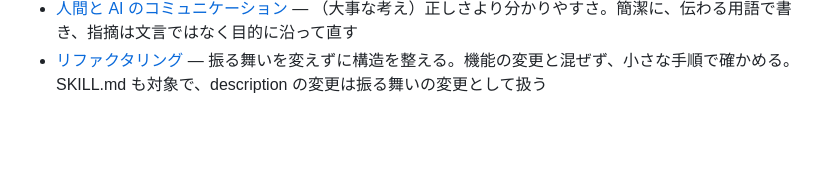
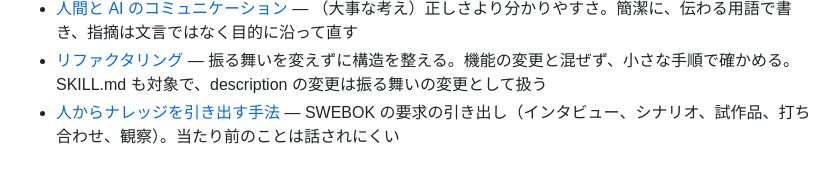
Before and after one commit to imaeda-hub/plugin-creater, a Markdown page: .claude/memory/MEMORY.md, the part around the change. GitHub-like rendering; blank space fills up the shorter version.

Commit message:
ナレッジを追加: 人からナレッジを引き出す手法
Co-Authored-By: Claude Opus 5.5 <noreply@anthropic.com>
Claude-Session: https://claude.ai/code/session_01GsKNS4WqprwE97LWx3Ernc

```diff
--- a/.claude/memory/MEMORY.md
+++ b/.claude/memory/MEMORY.md
@@ -17,3 +17,4 @@
 - [ナレッジの重要性](knowledge-importance.md) — （大事な考え）人間が蓄積したナレッジを取り込み、対話で得たナレッジもセッションをまたいで残す
 - [人間と AI のコミュニケーション](communication.md) — （大事な考え）正しさより分かりやすさ。簡潔に、伝わる用語で書き、指摘は文言ではなく目的に沿って直す
 - [リファクタリング](refactoring.md) — 振る舞いを変えずに構造を整える。機能の変更と混ぜず、小さな手順で確かめる。SKILL.md も対象で、description の変更は振る舞いの変更として扱う
+- [人からナレッジを引き出す手法](knowledge-elicitation.md) — SWEBOK の要求の引き出し（インタビュー、シナリオ、試作品、打ち合わせ、観察）。当たり前のことは話されにくい
```
Also changed, not shown: .claude/memory/knowledge-elicitation.md (added, +26 -0 lines).
